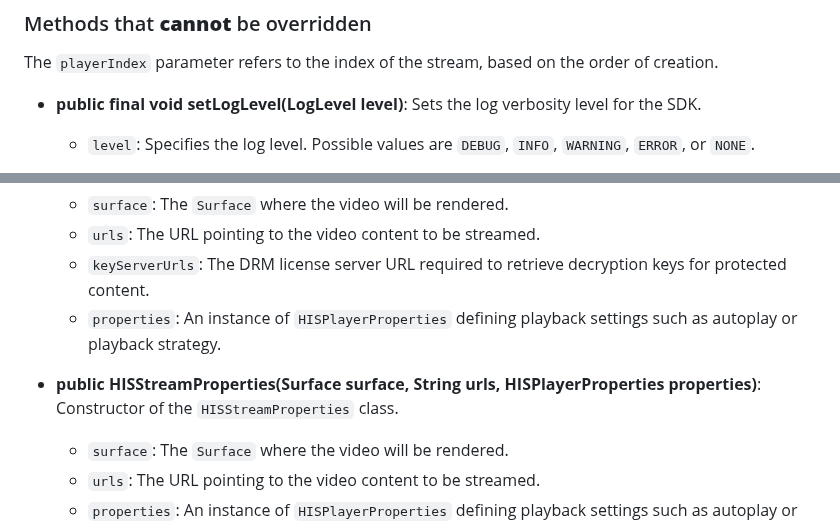
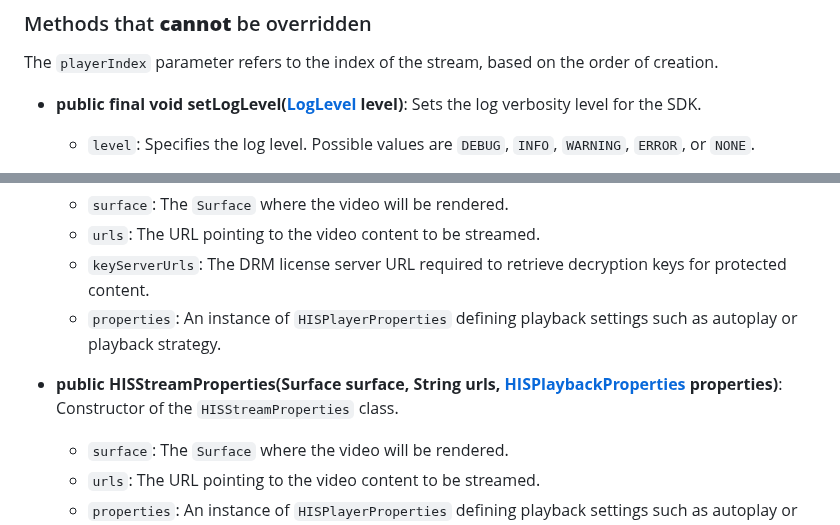
Before and after one commit to HISPlayer/MetaSpatial-SDK, a Markdown page: hisplayer-apis.md, 2 parts joined by grey strips. Rendered like a GitHub page.

```diff
--- a/hisplayer-apis.md
+++ b/hisplayer-apis.md
@@ -13,7 +13,7 @@ The SDK exposes the following classes and enums, which are essential for integra
 ### Methods that **cannot** be overridden
 The `playerIndex` parameter refers to the index of the stream, based on the order of creation.
 
-* **public final void setLogLevel(LogLevel level)**: Sets the log verbosity level for the SDK.
+* **public final void setLogLevel([LogLevel](#loglevel-enum) level)**: Sets the log verbosity level for the SDK.
   * `level`: Specifies the log level. Possible values are `DEBUG`, `INFO`, `WARNING`, `ERROR`, or `NONE`.
 
 * **public final void addStream([HISStreamProperties](#hisstreamproperties-class) stream)**: Adds a new video stream to be managed by the SDK.
@@ -106,7 +106,7 @@ The `eventInfo` parameter provides different details depending on the event type
   * `keyServerUrls`: The DRM license server URL required to retrieve decryption keys for protected content.
   * `properties`: An instance of `HISPlayerProperties` defining playback settings such as autoplay or playback strategy.
 
-* **public HISStreamProperties(Surface surface, String urls, HISPlayerProperties properties)**: Constructor of the `HISStreamProperties` class.
+* **public HISStreamProperties(Surface surface, String urls, [HISPlaybackProperties](#hisplaybackproperties-class) properties)**: Constructor of the `HISStreamProperties` class.
   * `surface`: The `Surface` where the video will be rendered.
   * `urls`: The URL pointing to the video content to be streamed.
   * `properties`: An instance of `HISPlayerProperties` defining playback settings such as autoplay or playback strategy.
```
